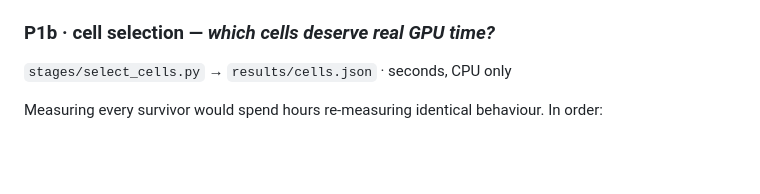
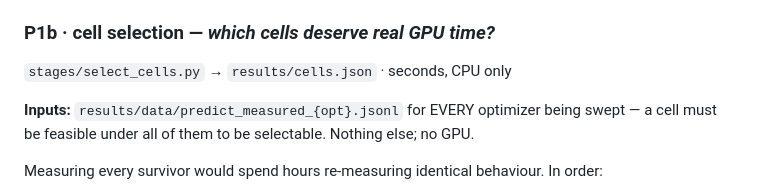
Before and after one commit to als244/dataflow, a Markdown page: reproducibility/throughput_fidelity/README.md, the part around one of its changes. GitHub-like rendering; blank space fills up the shorter version.

```diff
--- a/reproducibility/throughput_fidelity/README.md
+++ b/reproducibility/throughput_fidelity/README.md
@@ -152,6 +164,10 @@ allowance (`binding`, `host_marginal_gain`).
 ### P1b · cell selection — *which cells deserve real GPU time?*
 `stages/select_cells.py` → `results/cells.json`  ·  seconds, CPU only
 
+**Inputs:** `results/data/predict_measured_{opt}.jsonl` for EVERY
+optimizer being swept — a cell must be feasible under all of them to be
+selectable. Nothing else; no GPU.
+
 Measuring every survivor would spend hours re-measuring identical behaviour.
 In order:
 
```
Also changed, not shown: other parts of reproducibility/throughput_fidelity/README.md (+26 -0 lines).
